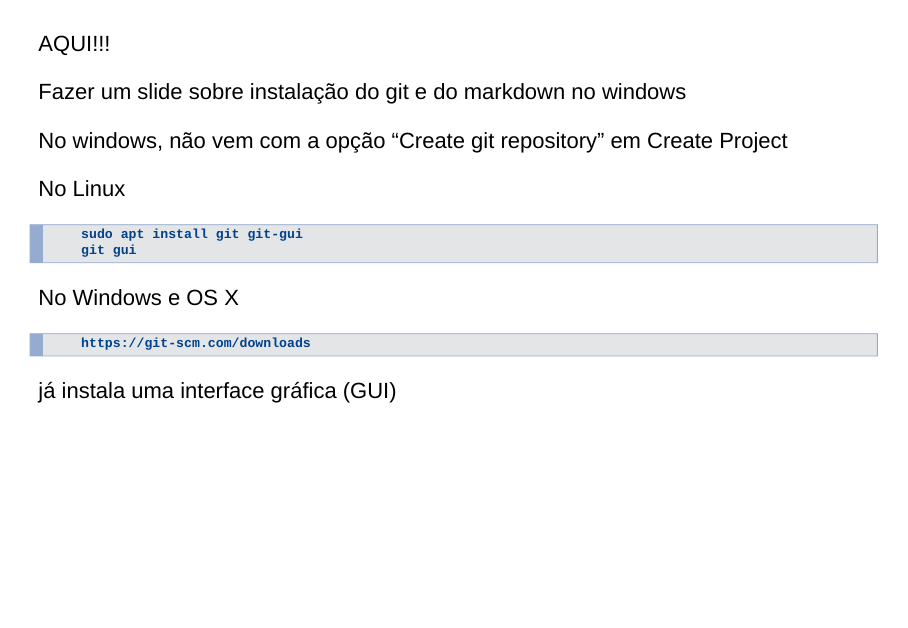
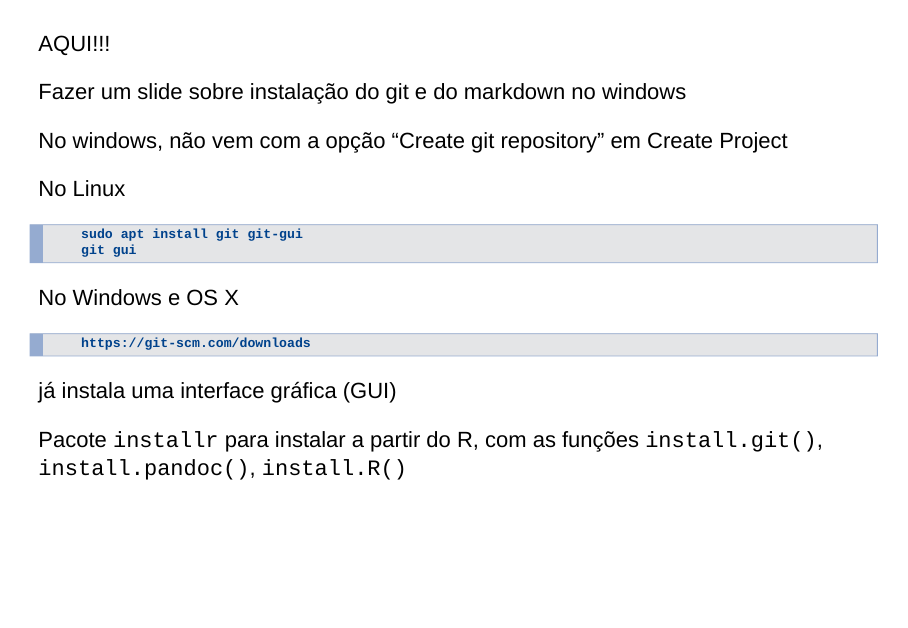
Before and after one commit to zyxdef/InstalaR, an R Markdown document (instalando.rodando.R.Rmd): page 32 of 32. Rendered offline with R 4.5, knitr and Pandoc, with nearby package versions; drawn as Slidy slides in place of the format the file asks for.

Commit message:
inclusão de material

```diff
--- a/instalando.rodando.R.Rmd
+++ b/instalando.rodando.R.Rmd
@@ -302,3 +302,6 @@ No Windows e OS X
         https://git-scm.com/downloads
 
 já instala uma interface gráfica (GUI)
+
+Pacote `installr` para instalar a partir do R, com as funções `install.git()`,
+`install.pandoc()`, `install.R()`
```
